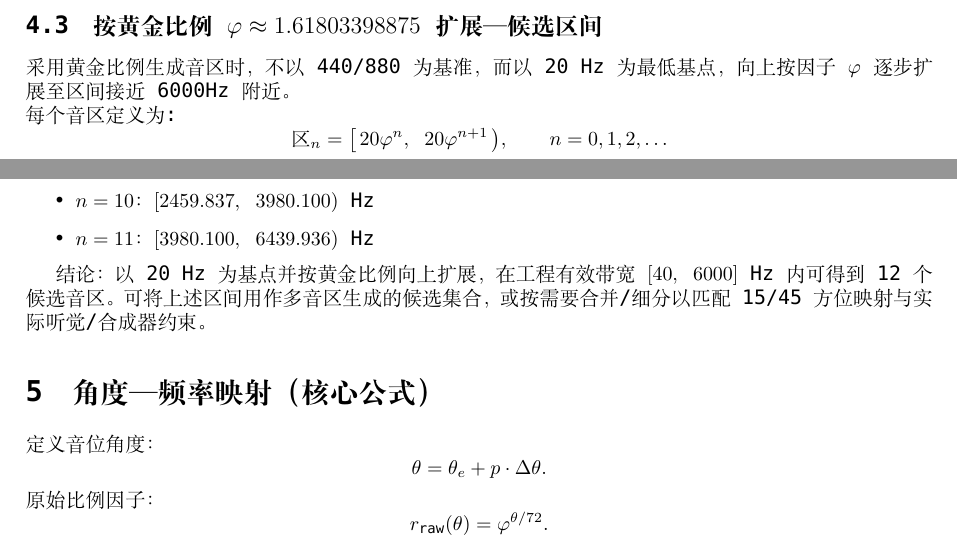
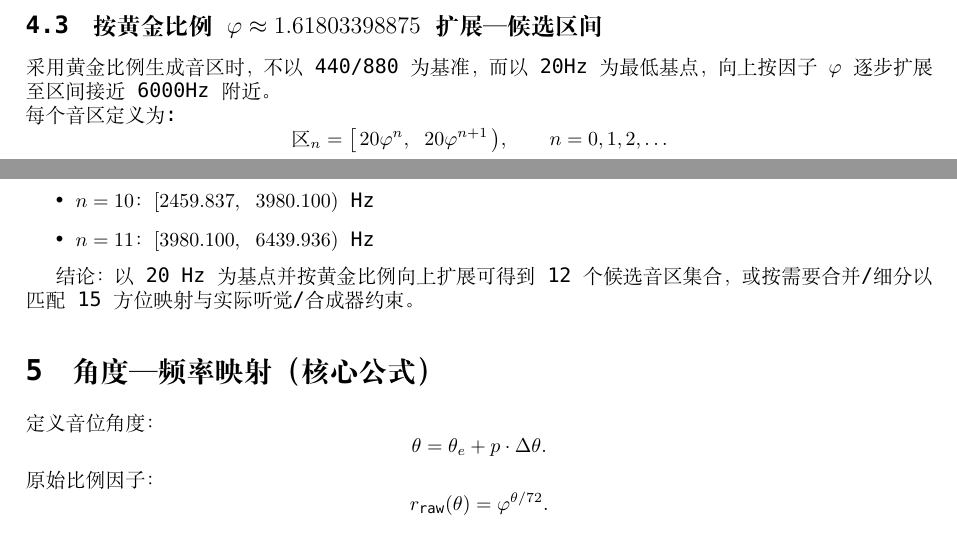
Before and after one commit to vootaa/PetersenMusicSystem, a LaTeX document (TEX/五行阴阳音乐系统—底层音律说明-初稿D.tex): two parts of page 3 of 7, joined at a grey line, cut so that both start at the same text. Compiled offline with XeLaTeX; a missing font is replaced by an installed copy or a similar font.

Commit message:
Fix formatting and clarity in 五行阴阳音乐系统 document

```diff
--- a/TEX/五行阴阳音乐系统—底层音律说明-初稿D.tex
+++ b/TEX/五行阴阳音乐系统—底层音律说明-初稿D.tex
@@ -100,7 +100,7 @@
 \end{itemize}
 
 \subsection{按黄金比例 \(\varphi\approx1.61803398875\) 扩展 — 候选区间}
-采用黄金比例生成音区时，不以440/880为基准，而以20 Hz 为最低基点，向上按因子 \(\varphi\) 逐步扩展至区间接近6000Hz附近。
+采用黄金比例生成音区时，不以440/880为基准，而以20Hz为最低基点，向上按因子 \(\varphi\) 逐步扩展至区间接近6000Hz附近。
 \\每个音区定义为:
 \[
 \text{区}_n = \big[\,20\varphi^{n},\ 20\varphi^{n+1}\,\big),\qquad n=0,1,2,\dots
@@ -122,7 +122,7 @@
   \item $n=11$：$[3980.100,\ 6439.936)\ \mathrm{Hz}$
 \end{itemize}
 
-结论：以 20 Hz 为基点并按黄金比例向上扩展，在工程有效带宽 $[40,\ 6000]$ Hz 内可得到 12 个候选音区。可将上述区间用作多音区生成的候选集合，或按需要合并/细分以匹配 15/45 方位映射与实际听觉/合成器约束。
+结论：以 20 Hz 为基点并按黄金比例向上扩展可得到 12 个候选音区集合，或按需要合并/细分以匹配15方位映射与实际听觉/合成器约束。
 
 \section{角度—频率映射（核心公式）}
 定义音位角度：
```
Also changed, not shown: TEX/五行阴阳音乐系统—底层音律说明-初稿D.pdf.
